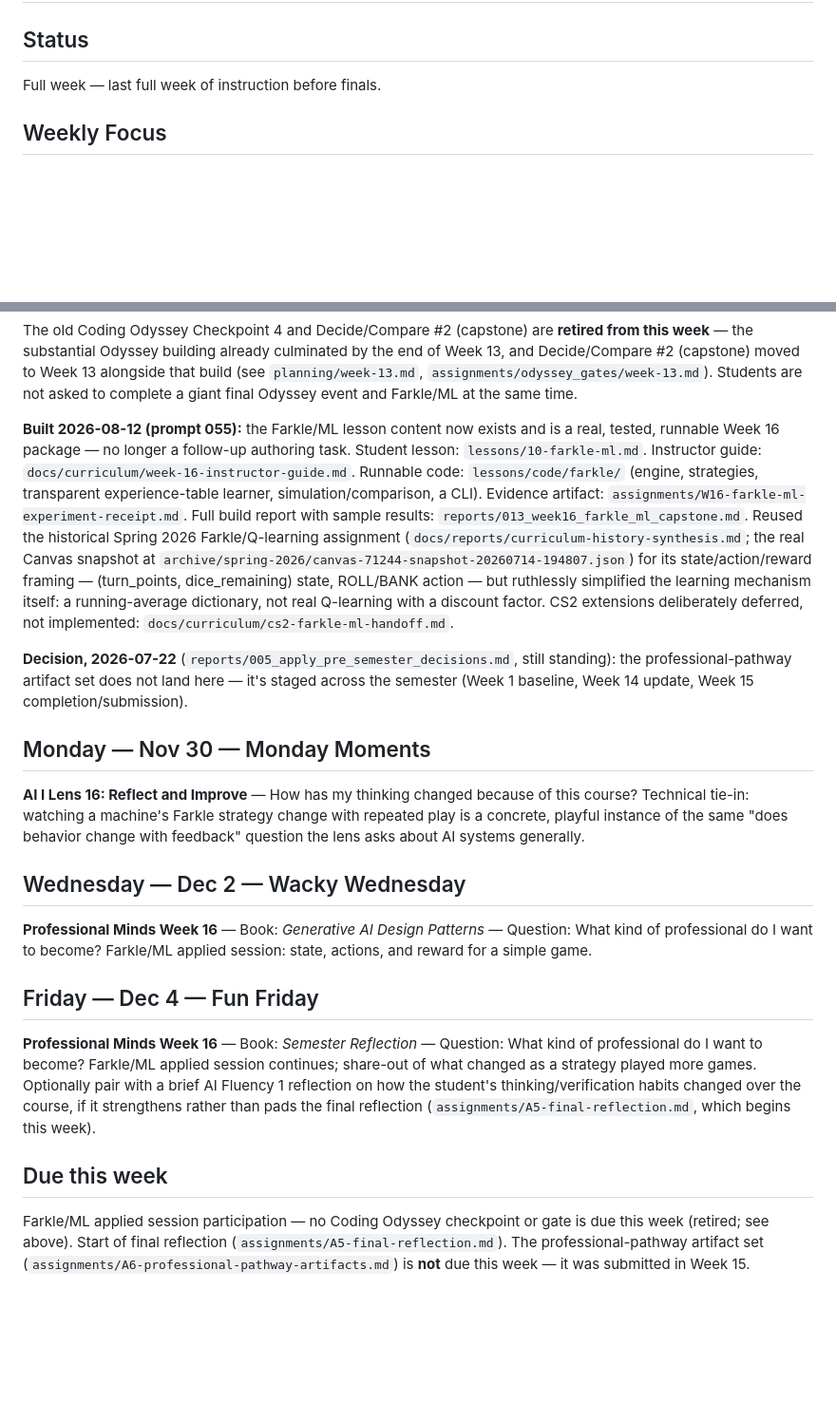
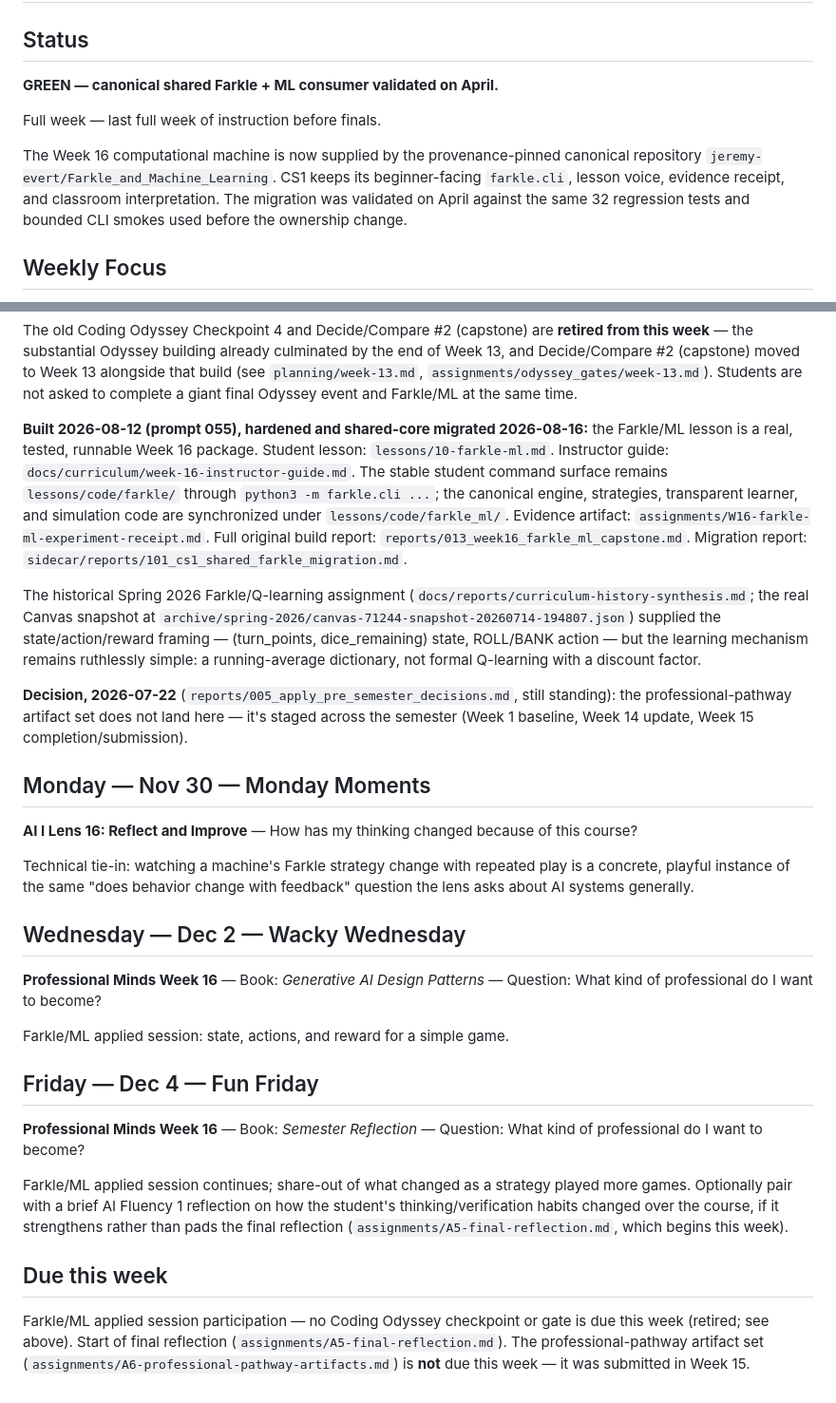
Before and after one commit to jeremy-evert/computer_science_1, a Markdown page: planning/week-16.md, 2 parts joined by grey strips. Shown at 95% size. Drawn GitHub-style; blank space fills up the shorter version.

Commit message:
Mark CS1 Week 16 shared Farkle consumer green

```diff
--- a/planning/week-16.md
+++ b/planning/week-16.md
@@ -1,7 +1,11 @@
 # Week 16 — Farkle / Machine Learning fun week (Nov 30–Dec 4)
 
 ## Status
+**GREEN — canonical shared Farkle + ML consumer validated on April.**
+
 Full week — last full week of instruction before finals.
+
+The Week 16 computational machine is now supplied by the provenance-pinned canonical repository `jeremy-evert/Farkle_and_Machine_Learning`. CS1 keeps its beginner-facing `farkle.cli`, lesson voice, evidence receipt, and classroom interpretation. The migration was validated on April against the same 32 regression tests and bounded CLI smokes used before the ownership change.
 
 ## Weekly Focus
 **Reconciled 2026-08-12 (Jeremy's pinned decision):** Week 16 is no longer
@@ -25,43 +29,26 @@ to Week 13 alongside that build (see `planning/week-13.md`,
 `assignments/odyssey_gates/week-13.md`). Students are not asked to
 complete a giant final Odyssey event and Farkle/ML at the same time.
 
-**Built 2026-08-12 (prompt 055):** the Farkle/ML lesson content now
-exists and is a real, tested, runnable Week 16 package — no longer a
-follow-up authoring task. Student lesson: `lessons/10-farkle-ml.md`.
-Instructor guide: `docs/curriculum/week-16-instructor-guide.md`. Runnable
-code: `lessons/code/farkle/` (engine, strategies, transparent
-experience-table learner, simulation/comparison, a CLI). Evidence
-artifact: `assignments/W16-farkle-ml-experiment-receipt.md`. Full build
-report with sample results: `reports/013_week16_farkle_ml_capstone.md`.
-Reused the historical Spring 2026 Farkle/Q-learning assignment
-(`docs/reports/curriculum-history-synthesis.md`; the real Canvas snapshot
-at `archive/spring-2026/canvas-71244-snapshot-20260714-194807.json`) for
-its state/action/reward framing — (turn_points, dice_remaining) state,
-ROLL/BANK action — but ruthlessly simplified the learning mechanism
-itself: a running-average dictionary, not real Q-learning with a discount
-factor. CS2 extensions deliberately deferred, not implemented:
-`docs/curriculum/cs2-farkle-ml-handoff.md`.
+**Built 2026-08-12 (prompt 055), hardened and shared-core migrated 2026-08-16:** the Farkle/ML lesson is a real, tested, runnable Week 16 package. Student lesson: `lessons/10-farkle-ml.md`. Instructor guide: `docs/curriculum/week-16-instructor-guide.md`. The stable student command surface remains `lessons/code/farkle/` through `python3 -m farkle.cli ...`; the canonical engine, strategies, transparent learner, and simulation code are synchronized under `lessons/code/farkle_ml/`. Evidence artifact: `assignments/W16-farkle-ml-experiment-receipt.md`. Full original build report: `reports/013_week16_farkle_ml_capstone.md`. Migration report: `sidecar/reports/101_cs1_shared_farkle_migration.md`.
 
-**Decision, 2026-07-22** (`reports/005_apply_pre_semester_decisions.md`,
-still standing): the professional-pathway artifact set does not land here
-— it's staged across the semester (Week 1 baseline, Week 14 update, Week 15
-completion/submission).
+The historical Spring 2026 Farkle/Q-learning assignment (`docs/reports/curriculum-history-synthesis.md`; the real Canvas snapshot at `archive/spring-2026/canvas-71244-snapshot-20260714-194807.json`) supplied the state/action/reward framing — (turn_points, dice_remaining) state, ROLL/BANK action — but the learning mechanism remains ruthlessly simple: a running-average dictionary, not formal Q-learning with a discount factor.
+
+**Decision, 2026-07-22** (`reports/005_apply_pre_semester_decisions.md`, still standing): the professional-pathway artifact set does not land here — it's staged across the semester (Week 1 baseline, Week 14 update, Week 15 completion/submission).
 
 ## Monday — Nov 30 — Monday Moments
 **AI I Lens 16: Reflect and Improve** — How has my thinking changed because of this course?
+
 Technical tie-in: watching a machine's Farkle strategy change with repeated play is a concrete, playful instance of the same "does behavior change with feedback" question the lens asks about AI systems generally.
 
 ## Wednesday — Dec 2 — Wacky Wednesday
 **Professional Minds Week 16** — Book: *Generative AI Design Patterns* — Question: What kind of professional do I want to become?
+
 Farkle/ML applied session: state, actions, and reward for a simple game.
 
 ## Friday — Dec 4 — Fun Friday
 **Professional Minds Week 16** — Book: *Semester Reflection* — Question: What kind of professional do I want to become?
+
 Farkle/ML applied session continues; share-out of what changed as a strategy played more games. Optionally pair with a brief AI Fluency 1 reflection on how the student's thinking/verification habits changed over the course, if it strengthens rather than pads the final reflection (`assignments/A5-final-reflection.md`, which begins this week).
 
 ## Due this week
-Farkle/ML applied session participation — no Coding Odyssey checkpoint or
-gate is due this week (retired; see above). Start of final reflection
-(`assignments/A5-final-reflection.md`). The professional-pathway artifact
-set (`assignments/A6-professional-pathway-artifacts.md`) is **not** due
-this week — it was submitted in Week 15.
+Farkle/ML applied session participation — no Coding Odyssey checkpoint or gate is due this week (retired; see above). Start of final reflection (`assignments/A5-final-reflection.md`). The professional-pathway artifact set (`assignments/A6-professional-pathway-artifacts.md`) is **not** due this week — it was submitted in Week 15.
```
